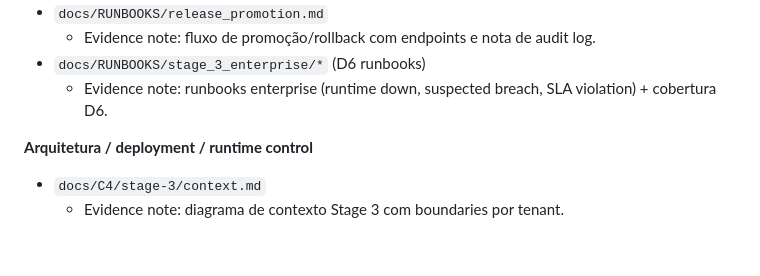
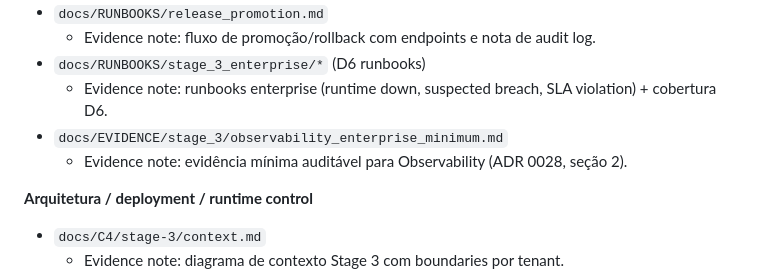
Before and after one commit to leleoaraxa/contractor, a Markdown page: docs/ADR/STAGE_3_READINESS_AUDIT.md, the part around the change. Rendered like a GitHub page; blank space fills up the shorter version.

Commit message:
Add Stage 3 observability evidence document

```diff
--- a/docs/ADR/STAGE_3_READINESS_AUDIT.md
+++ b/docs/ADR/STAGE_3_READINESS_AUDIT.md
@@ -69,6 +69,8 @@ Este relatório audita o checklist do ADR 0028 para o Stage 3 (Enterprise Ready)
   - Evidence note: fluxo de promoção/rollback com endpoints e nota de audit log.
 - `docs/RUNBOOKS/stage_3_enterprise/*` (D6 runbooks)
   - Evidence note: runbooks enterprise (runtime down, suspected breach, SLA violation) + cobertura D6.
+- `docs/EVIDENCE/stage_3/observability_enterprise_minimum.md`
+  - Evidence note: evidência mínima auditável para Observability (ADR 0028, seção 2).
 
 **Arquitetura / deployment / runtime control**
 - `docs/C4/stage-3/context.md`
```
Also changed, not shown: 1 other file.
